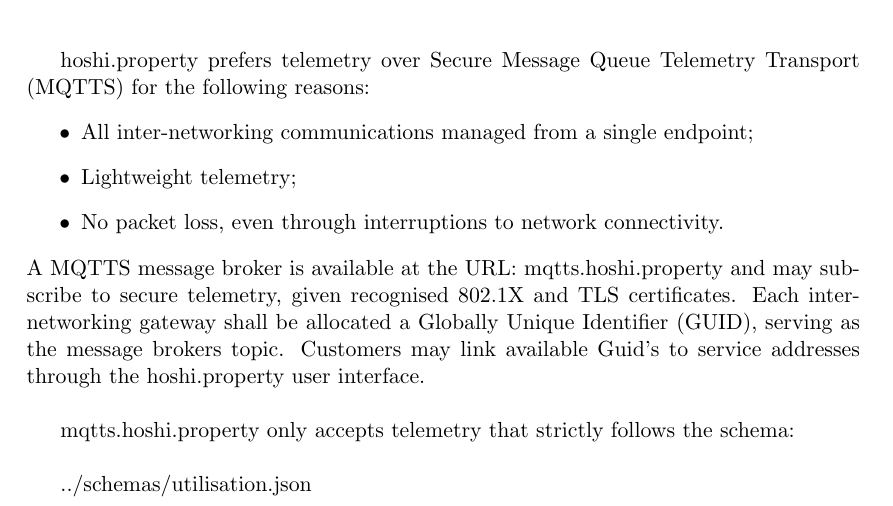
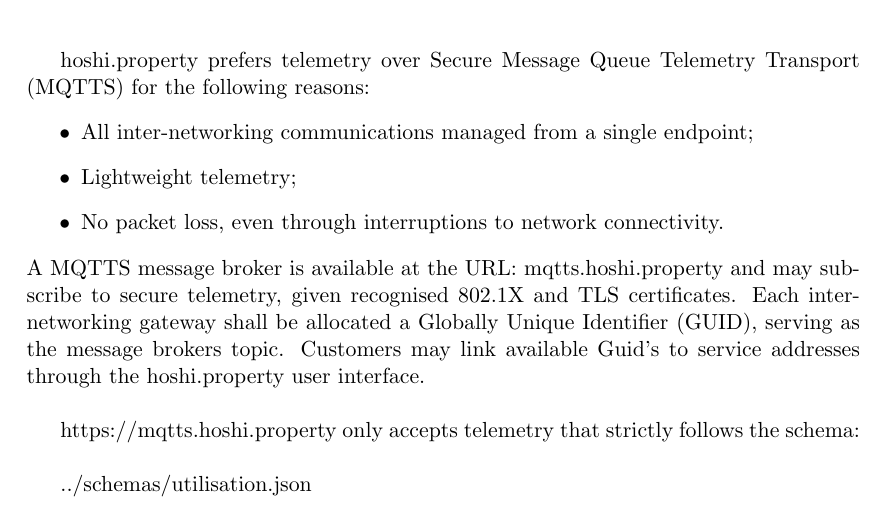
Before and after one commit to aidan-parkinson/corporation-sole, a LaTeX document (assets/integration-guide.tex): part of page 3 of 3, cut so that both start at the same text. Compiled offline with pdfLaTeX.

Commit message:
https://mqtts.hoshi.property

```diff
--- a/assets/integration-guide.tex
+++ b/assets/integration-guide.tex
@@ -113,7 +113,7 @@
 Each inter-networking gateway shall be allocated a Globally Unique Identifier (GUID), serving as the message brokers topic.
 Customers may link available Guid's to service addresses through the hoshi.property user interface.\\
 
-mqtts.hoshi.property only accepts telemetry that strictly follows the schema:\\
+https://mqtts.hoshi.property only accepts telemetry that strictly follows the schema:\\
 
 ../schemas/utilisation.json\\
 
```
